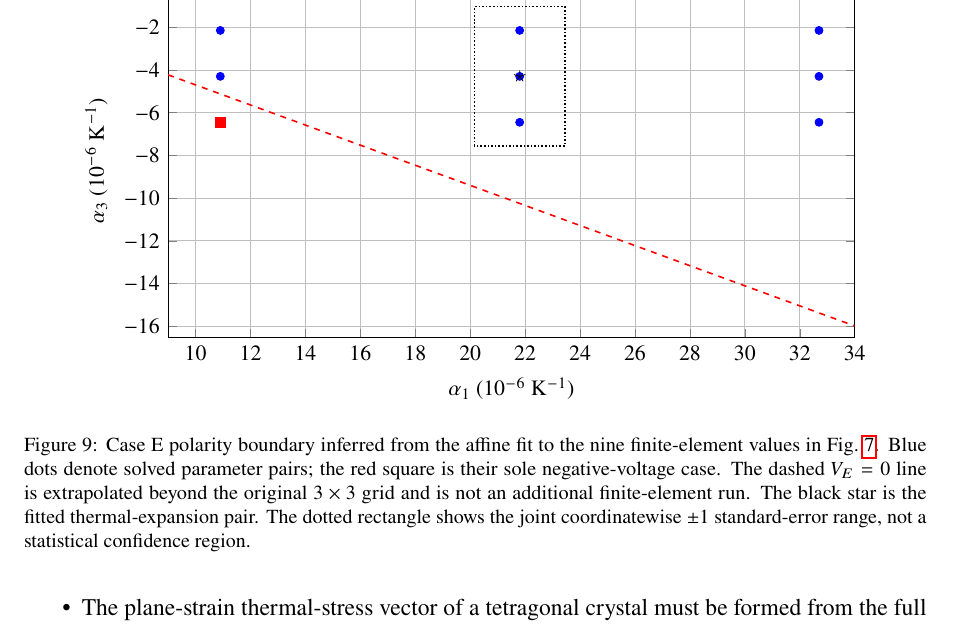
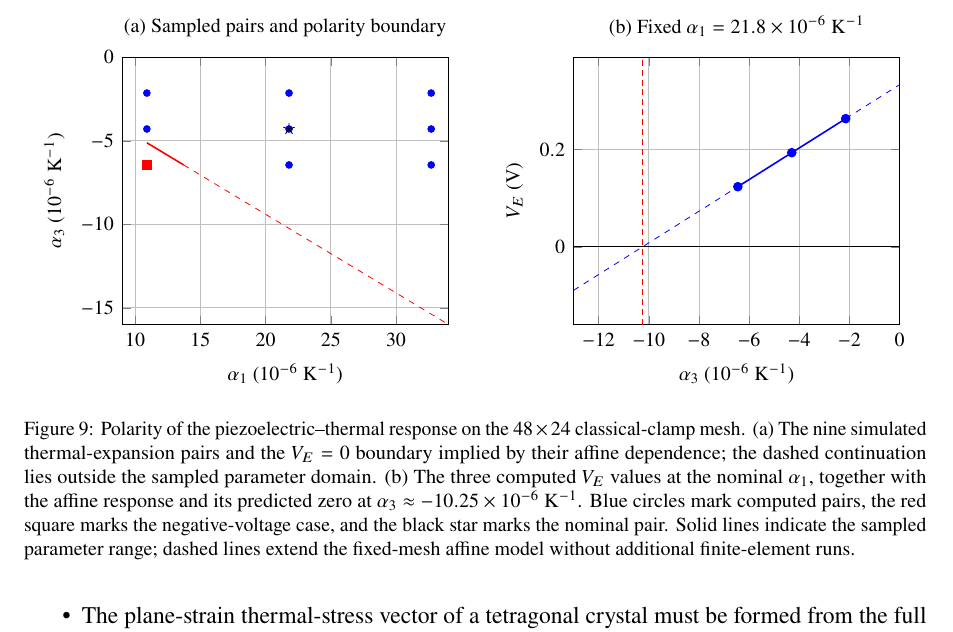
Before and after one commit to vipin-oss/FEM_5_16_OCT_AMME, a LaTeX paper (manuscript_FINEL.tex, which reads figures/Fig8_polarity_boundary.tex): part of page 22 of 28, cut so that both start at the same text. Compiled offline with pdfLaTeX.

Commit message:
Replace standalone alpha plot with two-panel CSV-grounded polarity analysis per independent referee

```diff
--- a/figures/Fig8_polarity_boundary.tex
+++ b/figures/Fig8_polarity_boundary.tex
@@ -1,43 +1,75 @@
-% FINEL Fig. 8. Nine dots from alpha_grid.csv.
-% The zero boundary derives from a least-squares fit V_E =
-% 0.01529186 alpha1 + 0.03253166 alpha3 (alpha in 1e-6 K^-1; V in volts).
-% Max residual on the nine points: approximately 2.3e-14 V.
-% Hence alpha3 = -0.4700607985298136 alpha1 at V_E=0.
-% Dashed extension OUTSIDE the 3x3 grid represents affine-model extrapolation.
-% Dotted rectangle is nominal alpha1,alpha3 +/- marginal regression SEs.
+% Two-panel polarity diagnostic: existing nine FE solves at 48x24, classical clamp.
+% Affine model V_E=0.0152918583*alpha1+0.0325316605*alpha3 (alpha in 1e-6 K^-1).
+% Max absolute residual on the 9 solved points: 2.3e-14 V.
+% All dashed segments outside the sampled parameter ranges are analytical
+% extensions, NOT new FE runs. No joint alpha covariance is inferred.
 \begin{figure}[t]
+\centering
+\begin{minipage}[t]{0.49\linewidth}
 \centering
 \begin{tikzpicture}
 \begin{axis}[
-  width=0.86\linewidth,height=7.8cm,
-  xmin=9,xmax=34,ymin=-16.5,ymax=0,
+ width=0.94\linewidth,height=6.3cm,
+ xmin=9,xmax=34,ymin=-16,ymax=0,
  xlabel={$\alpha_1$ ($10^{-6}$ K$^{-1}$)},
  ylabel={$\alpha_3$ ($10^{-6}$ K$^{-1}$)},
-  grid=both,tick label style={font=\small},
-  xlabel style={font=\small},ylabel style={font=\small},
+ title={(a) Sampled pairs and polarity boundary},
+ title style={font=\footnotesize},
+ tick label style={font=\footnotesize},
+ label style={font=\footnotesize},
+ grid=major,
 ]
-\addplot[only marks,mark=*,mark size=2pt,blue]
+\addplot[only marks,mark=*,mark size=1.7pt,blue]
  table[x expr=\thisrow{alpha1}*1e6,
        y expr=\thisrow{alpha3}*1e6,col sep=comma]
  {program/verification/results/alpha_grid.csv};
-\addplot[only marks,mark=square*,mark size=2.6pt,red]
+\addplot[only marks,mark=square*,mark size=2.4pt,red]
  coordinates {(10.9,-6.45)};
-\addplot[thick,red,dashed,domain=9:34,samples=2]
-  {-0.4700607985298136*x};
-\draw[thick,black,densely dotted]
-  (axis cs:20.1540792821,-7.5610834927)
-  rectangle (axis cs:23.4459207179,-1.0389165073);
-\addplot[mark=star,mark size=3pt,only marks,black]
+\addplot[only marks,mark=star,mark size=3pt,black]
  coordinates {(21.8,-4.3)};
+% Boundary segment inside original sampled parameter domain:
+\addplot[red,thick,domain=10.9:13.72185,samples=2] {-0.4700607985298136*x};
+\addplot[red,dashed,domain=13.72185:34,samples=2] {-0.4700607985298136*x};
 \end{axis}
 \end{tikzpicture}
-\caption{Case E polarity boundary inferred from the affine fit to the
-nine finite-element values in Fig.~\ref{fig:alphagrid}. Blue dots denote
-solved parameter pairs; the red square is their sole negative-voltage
-case. The dashed $V_E=0$ line is extrapolated beyond the original
-$3\times3$ grid and is not an additional finite-element run.
-The black star is the fitted thermal-expansion pair. The dotted rectangle
-shows the joint coordinatewise $\pm1$ standard-error range, not a
-statistical confidence region.}
+\end{minipage}\hfill
+\begin{minipage}[t]{0.49\linewidth}
+\centering
+\begin{tikzpicture}
+\begin{axis}[
+ width=0.94\linewidth,height=6.3cm,
+ xmin=-13,xmax=0,ymin=-0.16,ymax=0.39,
+ xlabel={$\alpha_3$ ($10^{-6}$ K$^{-1}$)},
+ ylabel={$V_E$ (V)},
+ title={(b) Fixed $\alpha_1=21.8\times10^{-6}$ K$^{-1}$},
+ title style={font=\footnotesize},
+ tick label style={font=\footnotesize},
+ label style={font=\footnotesize},
+ grid=major,
+]
+\addplot[blue,dashed,domain=-13:-6.45,samples=2]
+ {0.0152918583*21.8 + 0.0325316605*x};
+\addplot[blue,thick,domain=-6.45:-2.15,samples=2]
+ {0.0152918583*21.8 + 0.0325316605*x};
+\addplot[blue,dashed,domain=-2.15:0,samples=2]
+ {0.0152918583*21.8 + 0.0325316605*x};
+\addplot[only marks,mark=*,mark size=2.2pt,blue]
+ coordinates {(-6.45,0.12353330079707622) (-4.3,0.19347637076881116) (-2.15,0.2634194407405431)};
+\addplot[red,densely dashed]
+ coordinates {(-10.24732540795,-0.16) (-10.24732540795,0.39)};
+\addplot[black,thin] coordinates {(-13,0) (0,0)};
+\end{axis}
+\end{tikzpicture}
+\end{minipage}
+\caption{Polarity of the piezoelectric--thermal response on the $48\times24$
+ classical-clamp mesh. (a) The nine simulated thermal-expansion pairs and
+ the $V_E=0$ boundary implied by their affine dependence; the dashed
+ continuation lies outside the sampled parameter domain. (b) The three
+ computed $V_E$ values at the nominal $\alpha_1$, together with the affine
+ response and its predicted zero at $\alpha_3\approx-10.25\times10^{-6}$~K$^{-1}$.
+ Blue circles mark computed pairs, the red square marks the negative-voltage
+ case, and the black star marks the nominal pair. Solid lines indicate
+ the sampled parameter range; dashed lines extend the fixed-mesh affine model
+ without additional finite-element runs.}
 \label{fig:alpha-polarity}
 \end{figure}
```
Lines whose indentation alone changed are shown as unchanged.
